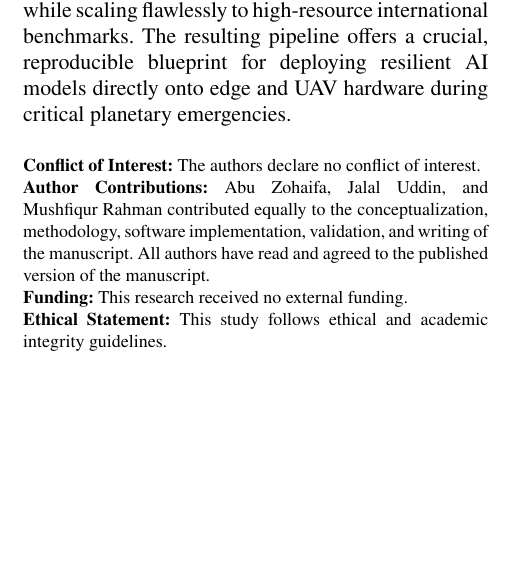
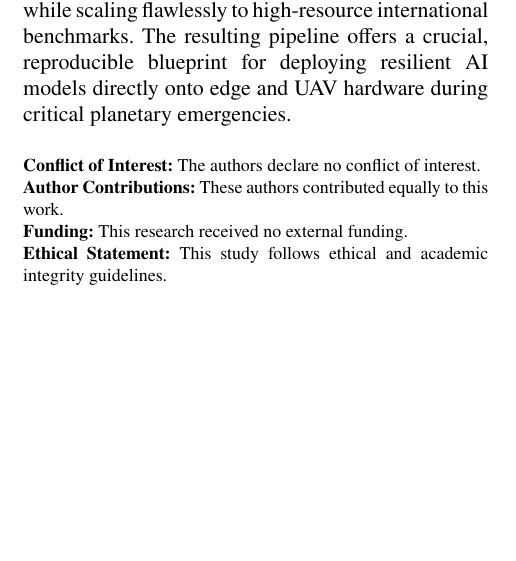
Before and after one commit to ju4700/Constrained-Multimodal-Disaster, a LaTeX document (research_paper.tex): part of one column of page 3 of 3, cut so that both start at the same text. Compiled offline with pdfLaTeX.

Commit message:
Update Author Contributions exact text

```diff
--- a/research_paper.tex
+++ b/research_paper.tex
@@ -260,7 +260,7 @@ This paper presented an end-to-end, resource-constrained multimodal architecture
 \small
 \textbf{Conflict of Interest:} The authors declare no conflict of interest.
 
-\textbf{Author Contributions:} Abu Zohaifa, Jalal Uddin, and Mushfiqur Rahman contributed equally to the conceptualization, methodology, software implementation, validation, and writing of the manuscript. All authors have read and agreed to the published version of the manuscript.
+\textbf{Author Contributions:} These authors contributed equally to this work.
 
 \textbf{Funding:} This research received no external funding.
 
```
